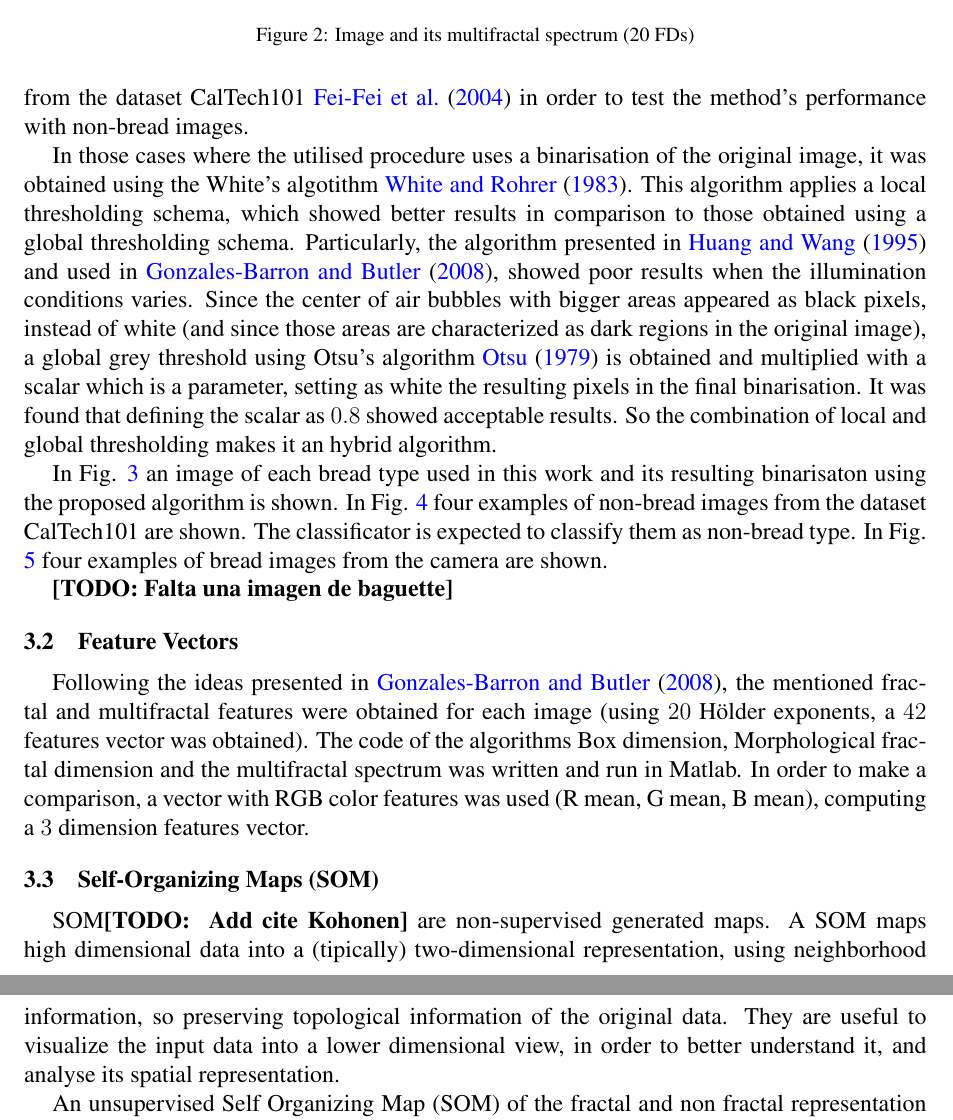
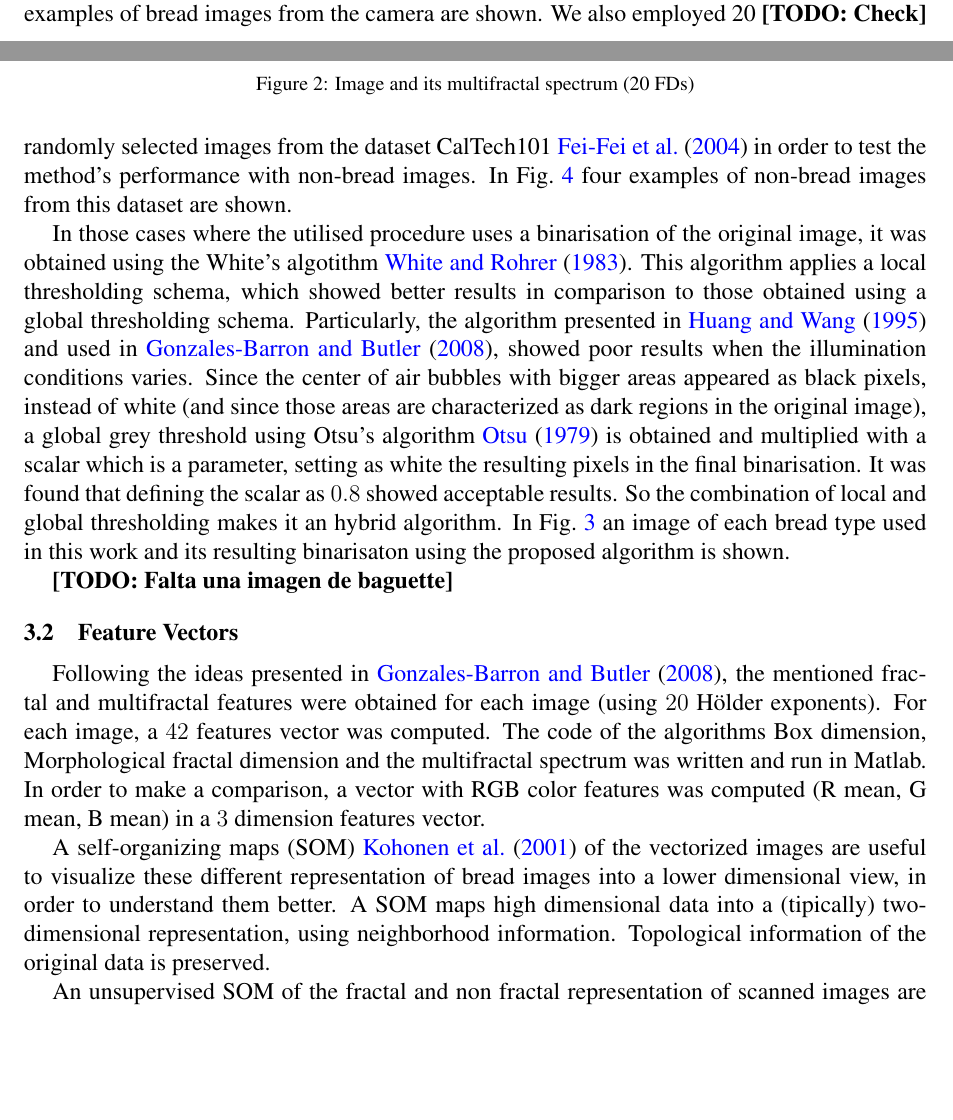
Before and after one commit to rbaravalle/mecom, a LaTeX document (baravalle.tex): two parts of pages 5 and 6 of 10 before the commit and two parts of pages 4 and 5 of 10 after it, joined at a grey line, cut so that both start at the same text, the shorter picture padded with empty space. Compiled offline with pdfLaTeX.

Commit message:
lot of fixes

```diff
--- a/baravalle.tex
+++ b/baravalle.tex
@@ -179,11 +179,9 @@ $\vcenter{\hbox{\includegraphics[scale = 0.4]{imagenes/emf}}}$
 \section{Materials and Methodology}
 
 \subsection{Image Acquisition}
-Fifty images of four different bread types (lactal, baguette, salvado and sandwich), counting two hundred ($200$) images, were obtained using an electric slicer (in the case of baguette and salvado, since the two other types were already sliced in the moment of purchase). The images were digitalised using an HP PSC 1210 scanner and they were saved in TIFF format. Images showed a resolution of $380 \times 380$ pixels (the maximum possible surface for the four types of bread) and $350$ dpi ($1$ pixel - $0.00527 mm^{2}$). Then they were converted to grey scale ($8$ bits). Also $20$ images of each bread type were taken with a digital camera, using the same spatial resolution, counting $80$ images. The illumination conditions of these images were different from that of the scanner in order to test for the robustness of the method. We also employed images from the dataset CalTech101~\cite{FeiFei04} in order to test the method's performance with non-bread images.
+Fifty images of four different bread types (lactal, baguette, salvado and sandwich), counting two hundred ($200$) images, were obtained using an electric slicer (in the case of baguette and salvado, since the two other types were already sliced in the moment of purchase). The images were digitalised using an HP PSC 1210 scanner and they were saved in TIFF format. Images showed a resolution of $380 \times 380$ pixels (the maximum possible surface for the four types of bread) and $350$ dpi ($1$ pixel - $0.00527 mm^{2}$). Then they were converted to grey scale ($8$ bits). Also $20$ images of each bread type were taken with a digital camera, using the same spatial resolution, counting $80$ images. The illumination conditions of these images were different from that of the scanner in order to test for the robustness of the method. In Fig. \ref{fig:camera} four examples of bread images from the camera are shown. We also employed 20 \todo{Check} randomly selected images from the dataset CalTech101~\cite{FeiFei04} in order to test the method's performance with non-bread images. In Fig.~\ref{fig:nonbread} four examples of non-bread images from this dataset are shown.
 
-In those cases where the utilised procedure uses a binarisation of the original image, it was obtained using the White's algotithm \cite{White83}. This algorithm applies a local thresholding schema, which showed better results in comparison to those obtained using a global thresholding schema. Particularly, the algorithm presented in \cite{Huang95} and used in \cite{Gonzales2008}, showed poor results when the illumination conditions varies. Since the center of air bubbles with bigger areas appeared as black pixels, instead of white (and since those areas are characterized as dark regions in the original image), a global grey threshold using Otsu's algorithm \cite{Otsu79} is obtained and multiplied with a scalar which is a parameter, setting as white the resulting pixels in the final binarisation. It was found that defining the scalar as $0.8$ showed acceptable results. So the combination of local and global thresholding makes it an hybrid algorithm.
-
-In Fig. \ref{fig:bread} an image of each bread type used in this work and its resulting binarisaton using the proposed algorithm is shown. In Fig. \ref{fig:nonbread} four examples of non-bread images from the dataset CalTech101 are shown. The classificator is expected to classify them as non-bread type. In Fig. \ref{fig:camera} four examples of bread images from the camera are shown.
+In those cases where the utilised procedure uses a binarisation of the original image, it was obtained using the White's algotithm \cite{White83}. This algorithm applies a local thresholding schema, which showed better results in comparison to those obtained using a global thresholding schema. Particularly, the algorithm presented in \cite{Huang95} and used in \cite{Gonzales2008}, showed poor results when the illumination conditions varies. Since the center of air bubbles with bigger areas appeared as black pixels, instead of white (and since those areas are characterized as dark regions in the original image), a global grey threshold using Otsu's algorithm \cite{Otsu79} is obtained and multiplied with a scalar which is a parameter, setting as white the resulting pixels in the final binarisation. It was found that defining the scalar as $0.8$ showed acceptable results. So the combination of local and global thresholding makes it an hybrid algorithm. In Fig.~\ref{fig:bread} an image of each bread type used in this work and its resulting binarisaton using the proposed algorithm is shown.
 
 
 \begin{figure*}[htb]
@@ -223,12 +221,11 @@ In Fig. \ref{fig:bread} an image of each bread type used in this work and its re
 \subsection{Feature Vectors}
 
 
-Following the ideas presented in \cite{Gonzales2008}, the mentioned fractal and multifractal features were obtained for each image (using $20$ H\"older exponents, a $42$ features vector was obtained). The code of the algorithms Box dimension, Morphological fractal dimension and the multifractal spectrum was written and run in Matlab. In order to make a comparison, a vector with RGB color features was used (R mean, G mean, B mean), computing a $3$ dimension features vector.
+Following the ideas presented in \cite{Gonzales2008}, the mentioned fractal and multifractal features were obtained for each image (using $20$ H\"older exponents). For each image, a $42$ features vector was computed. The code of the algorithms Box dimension, Morphological fractal dimension and the multifractal spectrum was written and run in Matlab. In order to make a comparison, a vector with RGB color features was computed (R mean, G mean, B mean) in a $3$ dimension features vector.
 
-\subsection{Self-Organizing Maps (SOM)}
-SOM\todo{ Add cite Kohonen} are non-supervised generated maps. A SOM maps high dimensional data into a (tipically) two-dimensional representation, using neighborhood information, so preserving topological information of the original data. They are useful to visualize the input data into a lower dimensional view, in order to better understand it, and analyse its spatial representation.
+A self-organizing maps (SOM)~\cite{Kohonen2001} of the vectorized images are useful to visualize these different representation of bread images into a lower dimensional view, in order to understand them better. A SOM maps high dimensional data into a (tipically) two-dimensional representation, using neighborhood information. Topological information of the original data is preserved.
 
-An unsupervised Self Organizing Map (SOM) of the fractal and non fractal representation of scanned images are shown in Fig. \ref{fig:somfractal} and \ref{fig:somrgb} respectively. On the one hand, the fractal features SOM seems to show easily separable classes, on the other hand, the RGB features appears to be more overlapped. Also, in the latter, the non bread class seems to be spread over the rest of the classes, making it more difficult to distinguish between bread and non bread types. It seems that a classificator could get better classification results using the fractal features. Next sections will show that this hypothesis is true.
+An unsupervised SOM of the fractal and non fractal representation of scanned images are shown in Fig.~\ref{fig:somfractal} and Fig.~\ref{fig:somrgb} respectively. The fractal features SOM seems to show easily separable classes and the RGB features SOM appears to be more overlapped. Also, in the latter, the non bread class seems to be spread over the rest of the classes, making it more difficult to distinguish between bread and non bread types. It seems that a classificator could potentialy obtain better classification results using the fractal features. %%Next sections will show that this hypothesis is true.
 
 \begin{figure*}[]
 \centering
```
